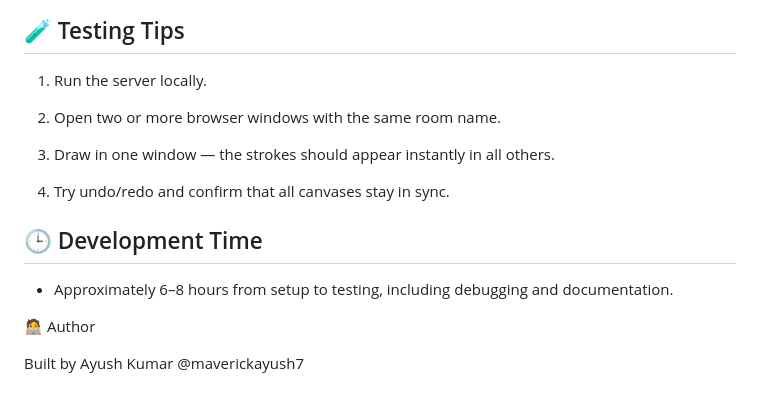
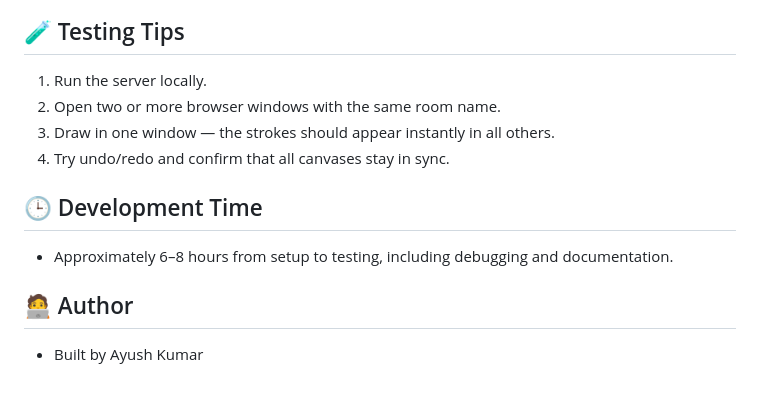
Before and after one commit to maverickayush7/Real-Time-Collaborative-Drawing-Canvas, a Markdown page: README.md, the part around the change. GitHub-like rendering.

```diff
--- a/README.md
+++ b/README.md
@@ -75,11 +75,8 @@ collaborative-canvas/
 ## 🧪 Testing Tips
 
 1. Run the server locally.
-
 2. Open two or more browser windows with the same room name.
-
 3. Draw in one window — the strokes should appear instantly in all others.
-
 4. Try undo/redo and confirm that all canvases stay in sync.
 
 
@@ -87,6 +84,6 @@ collaborative-canvas/
 
 - Approximately 6–8 hours from setup to testing, including debugging and documentation.
 
-🧑‍💻 Author
+## 🧑‍💻 Author
 
-Built by Ayush Kumar @maverickayush7
+- Built by Ayush Kumar
```
